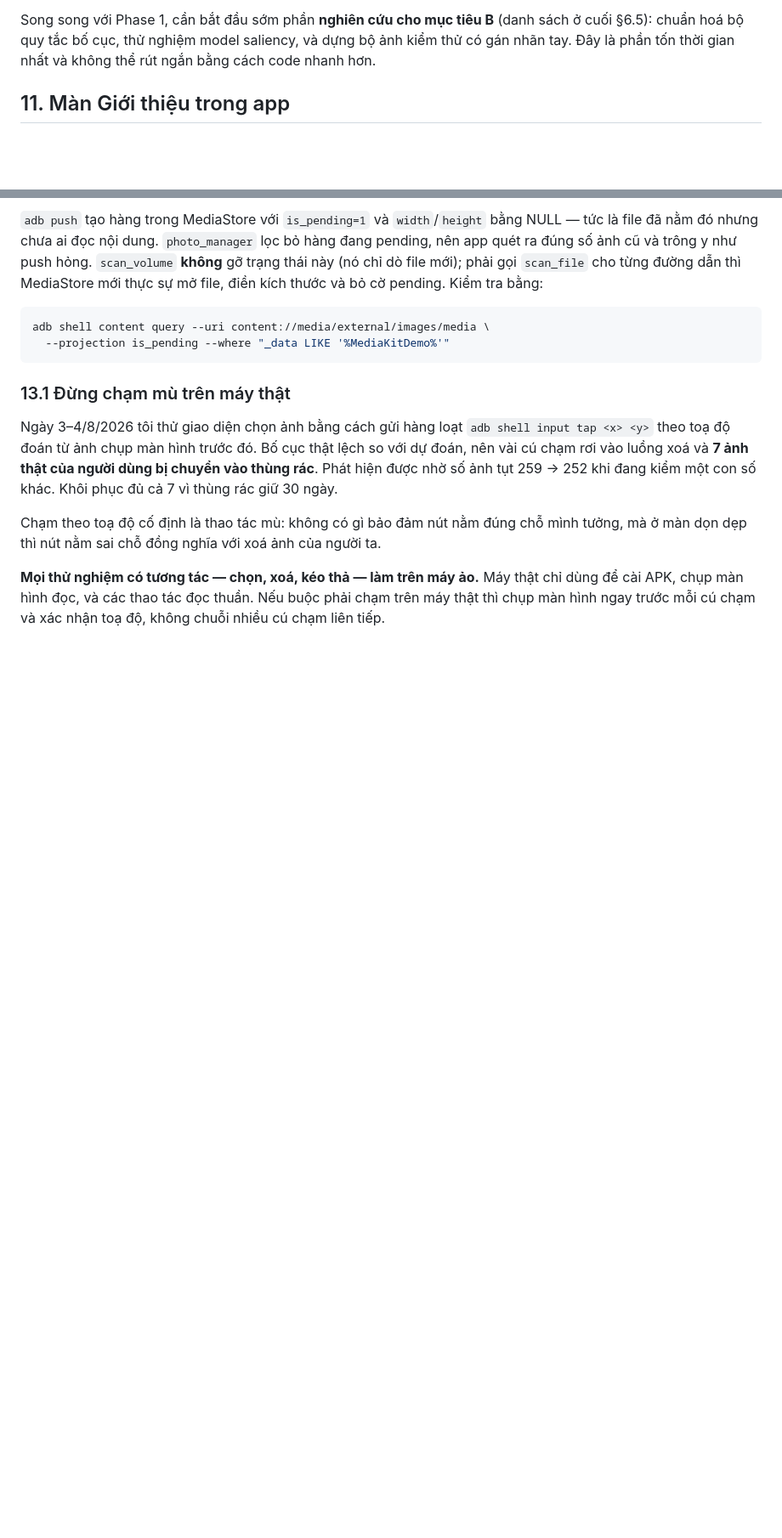
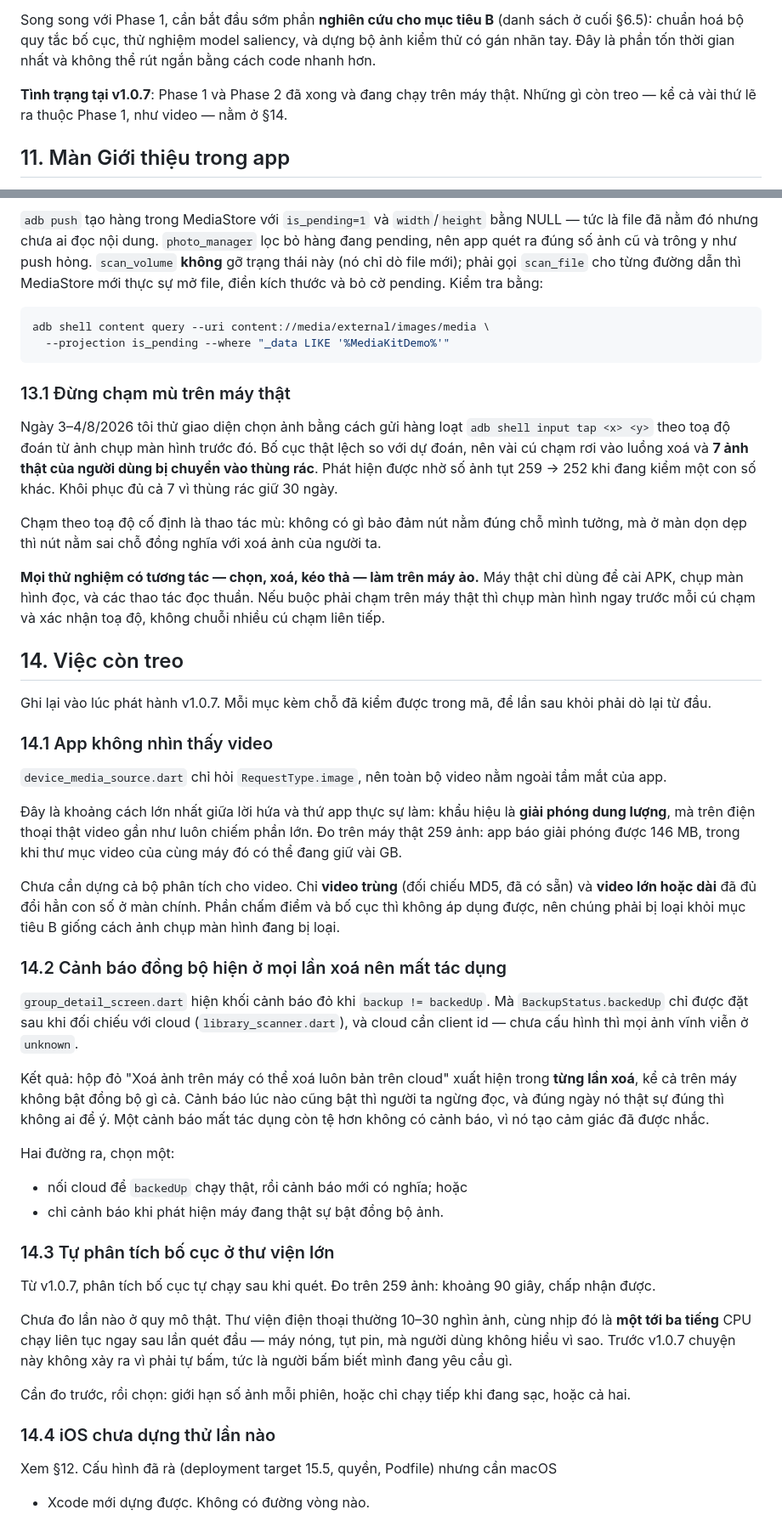
Before and after one commit to mittohoa/media-kit, a Markdown page: PROJECT.MD, 2 parts joined by grey strips. Shown at 85% size. Rendered like a GitHub page; blank space fills up the shorter version.

Commit message:
PROJECT.MD §14: việc còn treo tại v1.0.7
Co-Authored-By: Claude Opus 5 (1M context) <noreply@anthropic.com>

```diff
--- a/PROJECT.MD
+++ b/PROJECT.MD
@@ -701,6 +701,9 @@ Song song với Phase 1, cần bắt đầu sớm phần **nghiên cứu cho m
 chuẩn hoá bộ quy tắc bố cục, thử nghiệm model saliency, và dựng bộ ảnh kiểm thử có gán nhãn tay.
 Đây là phần tốn thời gian nhất và không thể rút ngắn bằng cách code nhanh hơn.
 
+**Tình trạng tại v1.0.7**: Phase 1 và Phase 2 đã xong và đang chạy trên máy thật.
+Những gì còn treo — kể cả vài thứ lẽ ra thuộc Phase 1, như video — nằm ở §14.
+
 ## 11. Màn Giới thiệu trong app
 
 Một app có tính năng nhạy cảm (đọc toàn bộ thư viện ảnh, đề xuất xoá) thì phần
@@ -921,3 +924,59 @@ người ta.
 chỉ dùng để cài APK, chụp màn hình đọc, và các thao tác đọc thuần. Nếu buộc phải
 chạm trên máy thật thì chụp màn hình ngay trước mỗi cú chạm và xác nhận toạ độ,
 không chuỗi nhiều cú chạm liên tiếp.
+
+## 14. Việc còn treo
+
+Ghi lại vào lúc phát hành v1.0.7. Mỗi mục kèm chỗ đã kiểm được trong mã, để lần
+sau khỏi phải dò lại từ đầu.
+
+### 14.1 App không nhìn thấy video
+
+`device_media_source.dart` chỉ hỏi `RequestType.image`, nên toàn bộ video nằm
+ngoài tầm mắt của app.
+
+Đây là khoảng cách lớn nhất giữa lời hứa và thứ app thực sự làm: khẩu hiệu là
+**giải phóng dung lượng**, mà trên điện thoại thật video gần như luôn chiếm phần
+lớn. Đo trên máy thật 259 ảnh: app báo giải phóng được 146 MB, trong khi thư mục
+video của cùng máy đó có thể đang giữ vài GB.
+
+Chưa cần dựng cả bộ phân tích cho video. Chỉ **video trùng** (đối chiếu MD5, đã
+có sẵn) và **video lớn hoặc dài** đã đủ đổi hẳn con số ở màn chính. Phần chấm
+điểm và bố cục thì không áp dụng được, nên chúng phải bị loại khỏi mục tiêu B
+giống cách ảnh chụp màn hình đang bị loại.
+
+### 14.2 Cảnh báo đồng bộ hiện ở mọi lần xoá nên mất tác dụng
+
+`group_detail_screen.dart` hiện khối cảnh báo đỏ khi `backup != backedUp`. Mà
+`BackupStatus.backedUp` chỉ được đặt sau khi đối chiếu với cloud
+(`library_scanner.dart`), và cloud cần client id — chưa cấu hình thì mọi ảnh
+vĩnh viễn ở `unknown`.
+
+Kết quả: hộp đỏ "Xoá ảnh trên máy có thể xoá luôn bản trên cloud" xuất hiện
+trong **từng lần xoá**, kể cả trên máy không bật đồng bộ gì cả. Cảnh báo lúc nào
+cũng bật thì người ta ngừng đọc, và đúng ngày nó thật sự đúng thì không ai để ý.
+Một cảnh báo mất tác dụng còn tệ hơn không có cảnh báo, vì nó tạo cảm giác đã
+được nhắc.
+
+Hai đường ra, chọn một:
+
+- nối cloud để `backedUp` chạy thật, rồi cảnh báo mới có nghĩa; hoặc
+- chỉ cảnh báo khi phát hiện máy đang thật sự bật đồng bộ ảnh.
+
+### 14.3 Tự phân tích bố cục ở thư viện lớn
+
+Từ v1.0.7, phân tích bố cục tự chạy sau khi quét. Đo trên 259 ảnh: khoảng 90
+giây, chấp nhận được.
+
+Chưa đo lần nào ở quy mô thật. Thư viện điện thoại thường 10–30 nghìn ảnh, cùng
+nhịp đó là **một tới ba tiếng** CPU chạy liên tục ngay sau lần quét đầu — máy
+nóng, tụt pin, mà người dùng không hiểu vì sao. Trước v1.0.7 chuyện này không xảy
+ra vì phải tự bấm, tức là người bấm biết mình đang yêu cầu gì.
+
+Cần đo trước, rồi chọn: giới hạn số ảnh mỗi phiên, hoặc chỉ chạy tiếp khi đang
+sạc, hoặc cả hai.
+
+### 14.4 iOS chưa dựng thử lần nào
+
+Xem §12. Cấu hình đã rà (deployment target 15.5, quyền, Podfile) nhưng cần macOS
++ Xcode mới dựng được. Không có đường vòng nào.
```
